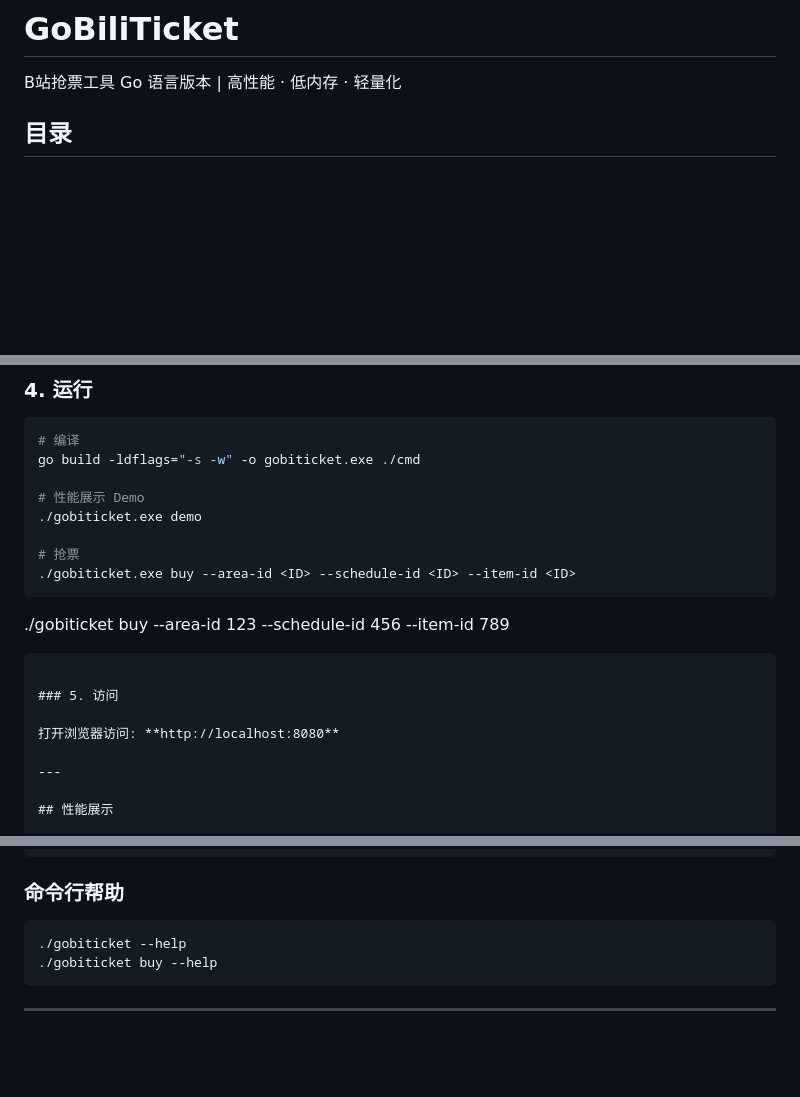
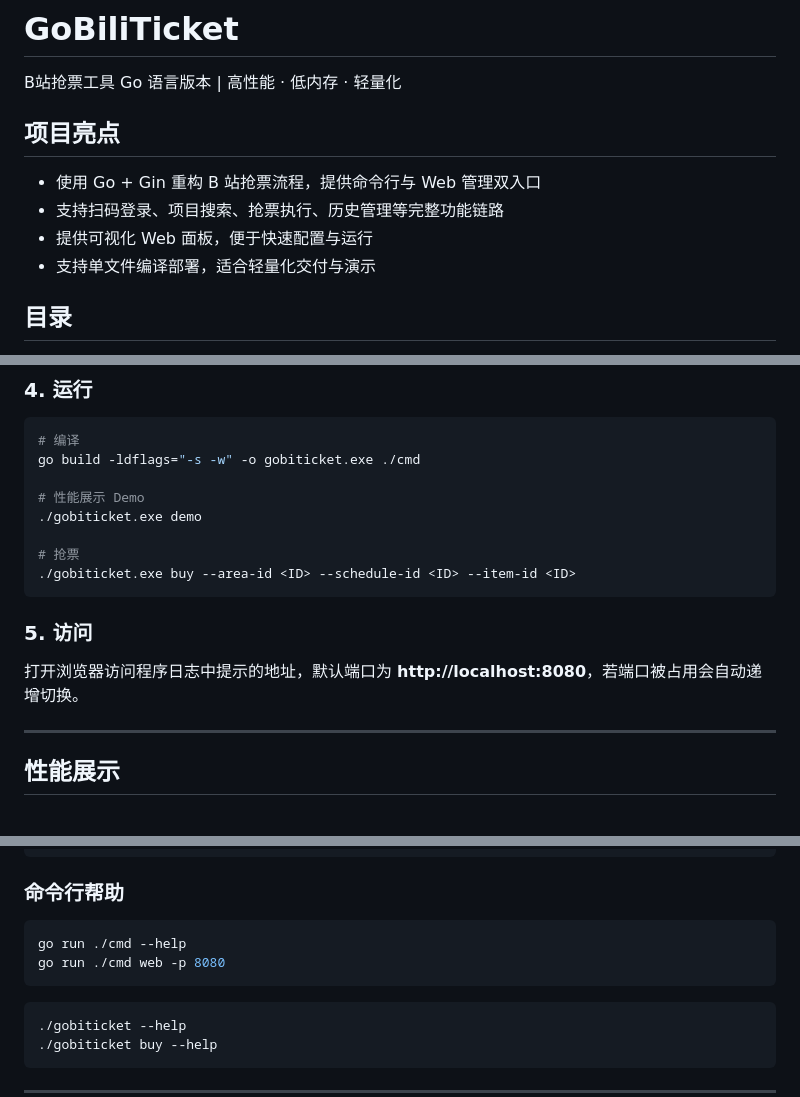
Before and after one commit to TextlineX/BiliTicket, a Markdown page: README.md, 3 parts joined by grey strips. Rendered like a GitHub page; blank space fills up the shorter version.

Commit message:
完善 README 文档

````diff
--- a/README.md
+++ b/README.md
@@ -1,6 +1,13 @@
 # GoBiliTicket
 
 B站抢票工具 Go 语言版本 | 高性能 · 低内存 · 轻量化
+
+## 项目亮点
+
+- 使用 Go + Gin 重构 B 站抢票流程，提供命令行与 Web 管理双入口
+- 支持扫码登录、项目搜索、抢票执行、历史管理等完整功能链路
+- 提供可视化 Web 面板，便于快速配置与运行
+- 支持单文件编译部署，适合轻量化交付与演示
 
 ## 目录
 
@@ -79,12 +86,10 @@ go build -ldflags="-s -w" -o gobiticket.exe ./cmd
 # 抢票
 ./gobiticket.exe buy --area-id <ID> --schedule-id <ID> --item-id <ID>
 ```
-./gobiticket buy --area-id 123 --schedule-id 456 --item-id 789
-```
 
 ### 5. 访问
 
-打开浏览器访问: **http://localhost:8080**
+打开浏览器访问程序日志中提示的地址，默认端口为 **http://localhost:8080**，若端口被占用会自动递增切换。
 
 ---
 
@@ -300,6 +305,11 @@ export HTTPS_PROXY="http://127.0.0.1:7890"
 ### 命令行帮助
 
 ```bash
+go run ./cmd --help
+go run ./cmd web -p 8080
+```
+
+```bash
 ./gobiticket --help
 ./gobiticket buy --help
 ```
````
